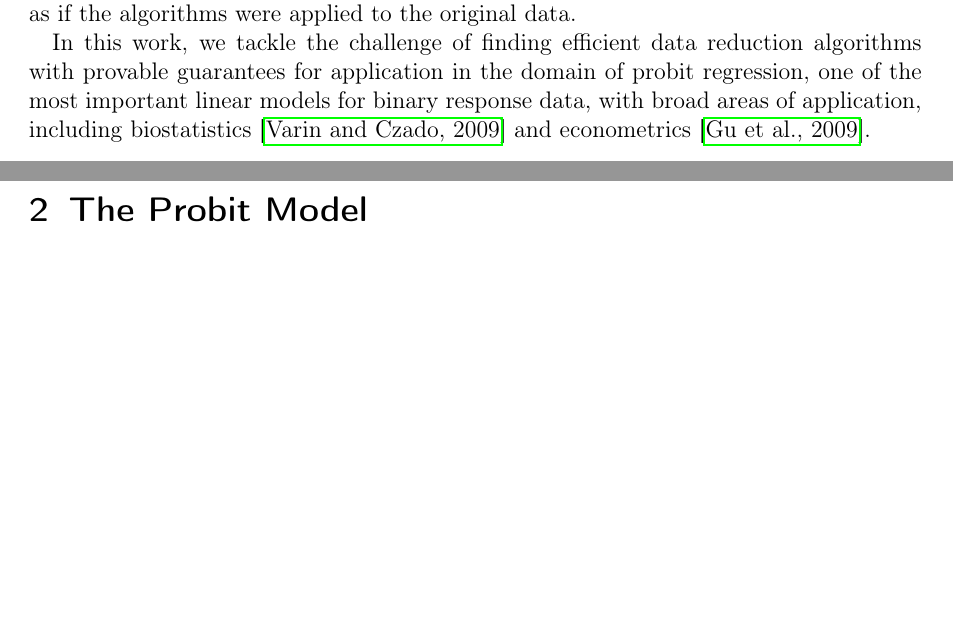
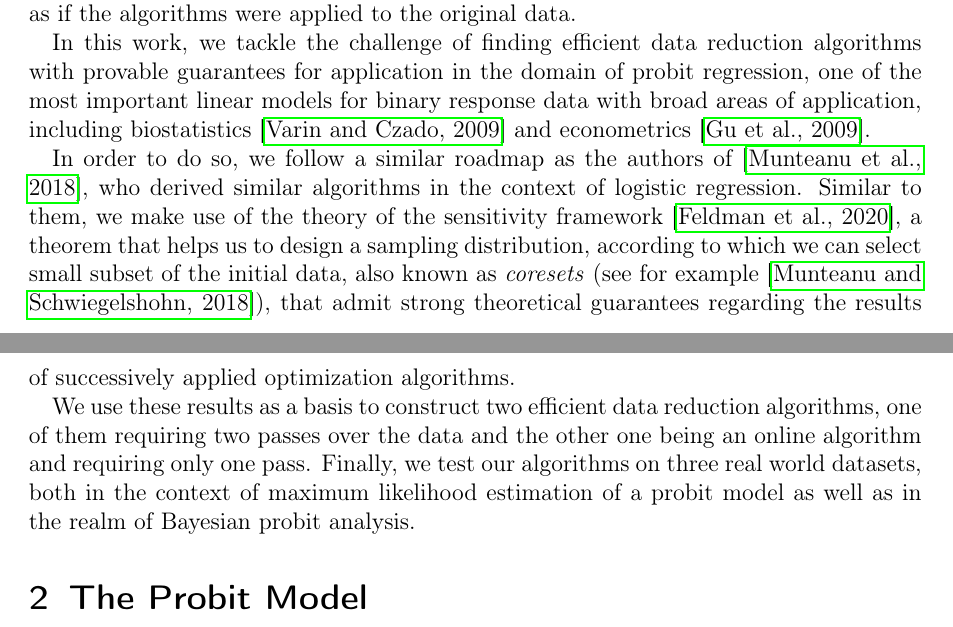
Before and after one commit to chr-peters/masters-thesis, a LaTeX thesis (masters_thesis_christian_peters.tex, which reads sections/introduction.tex): two parts of pages 4 and 5 of 67, joined at a grey line, cut so that both start at the same text, the shorter picture padded with empty space. Compiled offline with pdfLaTeX.

Commit message:
first version of introduction

```diff
--- a/sections/introduction.tex
+++ b/sections/introduction.tex
@@ -54,10 +54,27 @@ if the algorithms were applied to the original data.
 In this work, we tackle the challenge of finding efficient
 data reduction algorithms with provable guarantees for application
 in the domain of probit regression, one of the most important
-linear models for binary response data, with broad areas of
+linear models for binary response data with broad areas of
 application, including biostatistics \cite{probit-biostatistics}
 and econometrics \cite{probit-econometrics}.
 
+In order to do so, we follow a similar roadmap as the authors
+of \cite{on-coresets}, who derived similar algorithms in the
+context of logistic regression.
+Similar to them, we make use of the theory of the
+sensitivity framework \cite{big-data-tiny-data}, a theorem
+that helps us to design a sampling distribution, according
+to which we can select small subset of the initial data,
+also known as \textit{coresets}
+(see for example \cite{munteanu-coresets-introduction}),
+that admit strong theoretical
+guarantees regarding the results of successively applied
+optimization algorithms.
 
-
-\newpage
+We use these results as a basis to construct two efficient
+data reduction algorithms, one of them requiring two passes
+over the data and the other one being an online
+algorithm and requiring only one pass.
+Finally, we test our algorithms on three real world datasets,
+both in the context of maximum likelihood estimation of a probit model
+as well as in the realm of Bayesian probit analysis.
```
